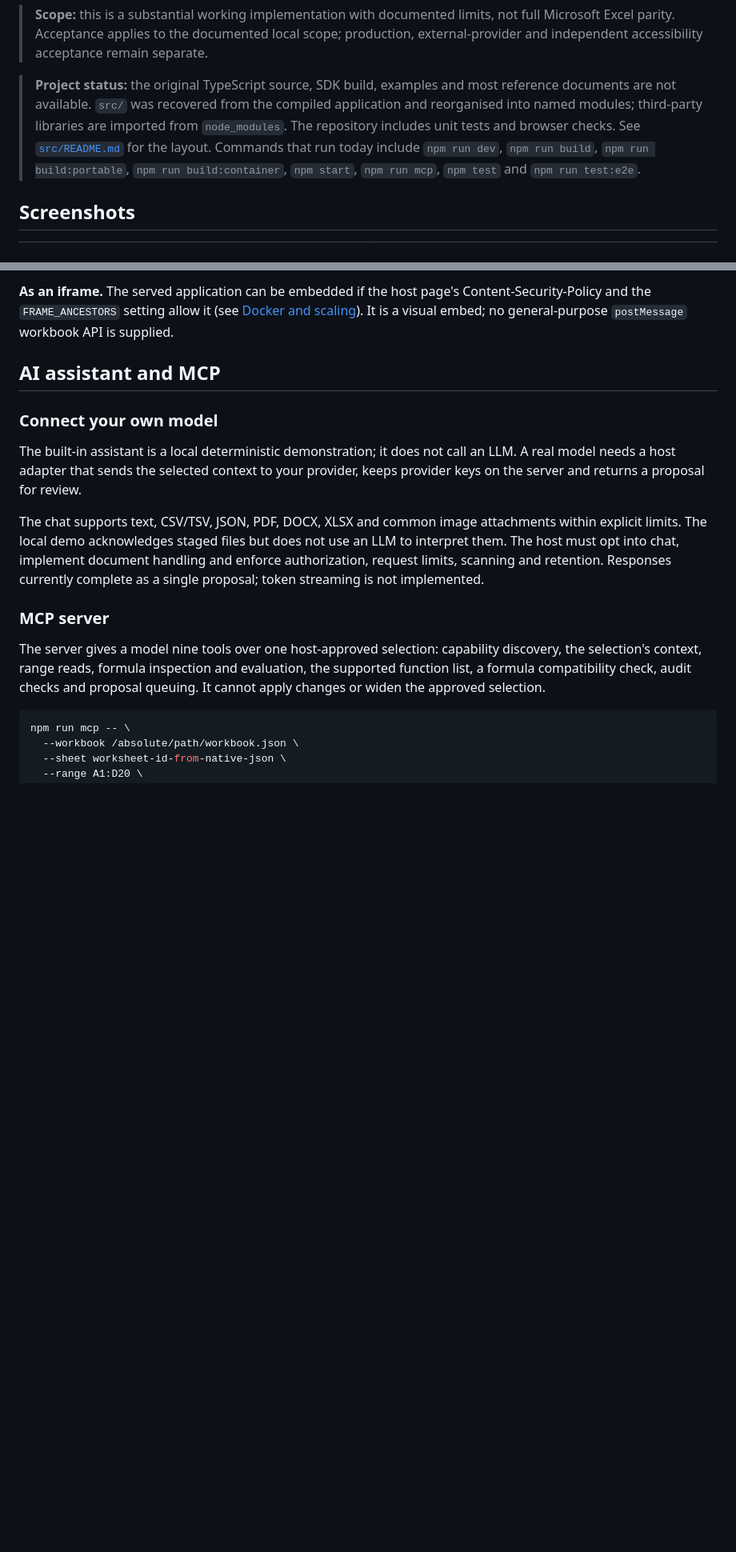
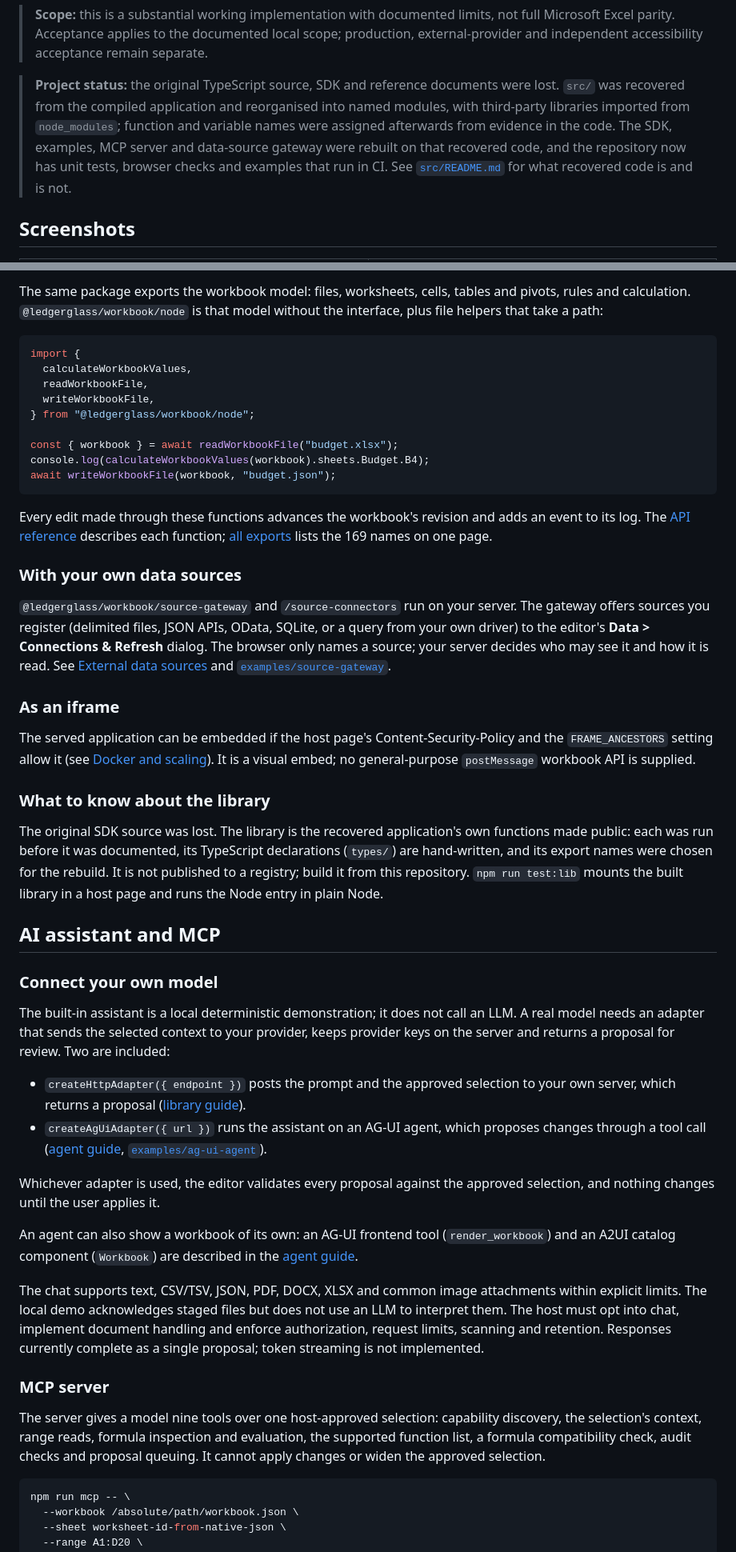
Before and after one commit to rbaran17/Ledgerglass-OpenWorkbookLLM, a Markdown page: README.md, 2 parts joined by grey strips. Shown at 80% size. GitHub-like rendering; blank space fills up the shorter version.

````diff
--- a/README.md
+++ b/README.md
@@ -22,7 +23,7 @@ application (<code>?embedded</code>).</sub>
 
 > **Scope:** this is a substantial working implementation with documented limits, not full Microsoft Excel parity. Acceptance applies to the documented local scope; production, external-provider and independent accessibility acceptance remain separate.
 
-> **Project status:** the original TypeScript source, SDK build, examples and most reference documents are not available. `src/` was recovered from the compiled application and reorganised into named modules; third-party libraries are imported from `node_modules`. The repository includes unit tests and browser checks. See [`src/README.md`](src/README.md) for the layout. Commands that run today include `npm run dev`, `npm run build`, `npm run build:portable`, `npm run build:container`, `npm start`, `npm run mcp`, `npm test` and `npm run test:e2e`.
+> **Project status:** the original TypeScript source, SDK and reference documents were lost. `src/` was recovered from the compiled application and reorganised into named modules, with third-party libraries imported from `node_modules`; function and variable names were assigned afterwards from evidence in the code. The SDK, examples, MCP server and data-source gateway were rebuilt on that recovered code, and the repository now has unit tests, browser checks and examples that run in CI. See [`src/README.md`](src/README.md) for what recovered code is and is not.
 
 ## Screenshots
 
@@ -155,11 +162,44 @@ An AI agent can also show a workbook itself: as an AG-UI frontend tool (`render_
 
-**As an iframe.** The served application can be embedded if the host page's Content-Security-Policy and the `FRAME_ANCESTORS` setting allow it (see [Docker and scaling](#docker-and-scaling)). It is a visual embed; no general-purpose `postMessage` workbook API is supplied.
+The same package exports the workbook model: files, worksheets, cells, tables and pivots, rules and calculation. `@ledgerglass/workbook/node` is that model without the interface, plus file helpers that take a path:
+
+```js
+import {
+  calculateWorkbookValues,
+  readWorkbookFile,
+  writeWorkbookFile,
+} from "@ledgerglass/workbook/node";
+
+const { workbook } = await readWorkbookFile("budget.xlsx");
+console.log(calculateWorkbookValues(workbook).sheets.Budget.B4);
+await writeWorkbookFile(workbook, "budget.json");
+```
+
+Every edit made through these functions advances the workbook's revision and adds an event to its log. The [API reference](docs/api/README.md) describes each function; [all exports](docs/api/exports.md) lists the 169 names on one page.
+
+### With your own data sources
+
+`@ledgerglass/workbook/source-gateway` and `/source-connectors` run on your server. The gateway offers sources you register (delimited files, JSON APIs, OData, SQLite, or a query from your own driver) to the editor's **Data > Connections & Refresh** dialog. The browser only names a source; your server decides who may see it and how it is read. See [External data sources](docs/SOURCES.md) and [`examples/source-gateway`](examples/source-gateway).
+
+### As an iframe
+
+The served application can be embedded if the host page's Content-Security-Policy and the `FRAME_ANCESTORS` setting allow it (see [Docker and scaling](#docker-and-scaling)). It is a visual embed; no general-purpose `postMessage` workbook API is supplied.
+
+### What to know about the library
+
+The original SDK source was lost. The library is the recovered application's own functions made public: each was run before it was documented, its TypeScript declarations (`types/`) are hand-written, and its export names were chosen for the rebuild. It is not published to a registry; build it from this repository. `npm run test:lib` mounts the built library in a host page and runs the Node entry in plain Node.
 
 ## AI assistant and MCP
 
 ### Connect your own model
 
-The built-in assistant is a local deterministic demonstration; it does not call an LLM. A real model needs a host adapter that sends the selected context to your provider, keeps provider keys on the server and returns a proposal for review.
+The built-in assistant is a local deterministic demonstration; it does not call an LLM. A real model needs an adapter that sends the selected context to your provider, keeps provider keys on the server and returns a proposal for review. Two are included:
+
+- `createHttpAdapter({ endpoint })` posts the prompt and the approved selection to your own server, which returns a proposal ([library guide](docs/LIBRARY.md)).
+- `createAgUiAdapter({ url })` runs the assistant on an AG-UI agent, which proposes changes through a tool call ([agent guide](docs/AGENT-UI.md), [`examples/ag-ui-agent`](examples/ag-ui-agent)).
+
+Whichever adapter is used, the editor validates every proposal against the approved selection, and nothing changes until the user applies it.
+
+An agent can also show a workbook of its own: an AG-UI frontend tool (`render_workbook`) and an A2UI catalog component (`Workbook`) are described in the [agent guide](docs/AGENT-UI.md).
 
 The chat supports text, CSV/TSV, JSON, PDF, DOCX, XLSX and common image attachments within explicit limits. The local demo acknowledges staged files but does not use an LLM to interpret them. The host must opt into chat, implement document handling and enforce authorization, request limits, scanning and retention. Responses currently complete as a single proposal; token streaming is not implemented.
 
````
Also changed, not shown: other parts of README.md (+68 -39 lines), docs/assets/assistant-proposal.png (added), docs/assets/data-sources.png (added).
